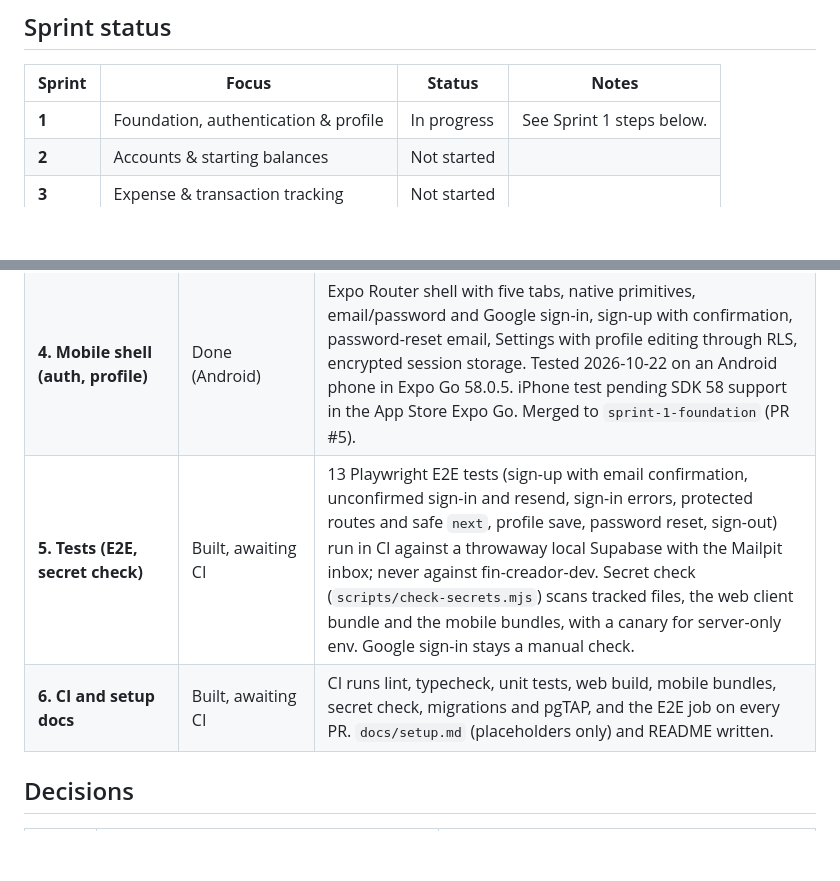
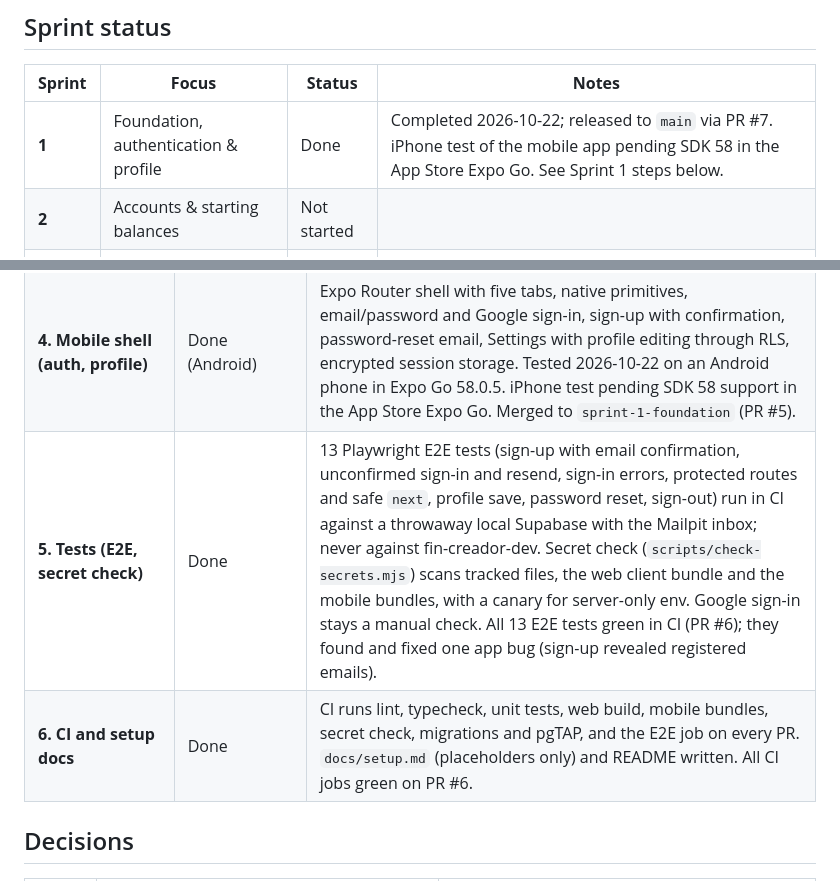
Before and after one commit to geraltofriviasujeet/Fin-Creador, a Markdown page: docs/sprint-plan.md, 2 parts joined by grey strips. Drawn GitHub-style; blank space fills up the shorter version.

Commit message:
Docs: mark Sprint 1 done
Sprint 1 status Done (released to main via PR #7); Steps 5 and 6 Done with
CI green on PR #6. iPhone test of the mobile app remains pending SDK 58 in
the App Store Expo Go.

Co-Authored-By: Claude Opus 5.5 <noreply@anthropic.com>

```diff
--- a/docs/sprint-plan.md
+++ b/docs/sprint-plan.md
@@ -23,7 +23,7 @@ Last updated: 2026-10-22.
 
 | **Sprint** | **Focus** | **Status** | **Notes** |
 |----|----|----|----|
-| **1** | Foundation, authentication & profile | In progress | See Sprint 1 steps below. |
+| **1** | Foundation, authentication & profile | Done | Completed 2026-10-22; released to `main` via PR #7. iPhone test of the mobile app pending SDK 58 in the App Store Expo Go. See Sprint 1 steps below. |
 | **2** | Accounts & starting balances | Not started | |
 | **3** | Expense & transaction tracking | Not started | |
 | **4** | Income sources & recurring items | Not started | |
@@ -46,8 +46,8 @@ Last updated: 2026-10-22.
 | **2. Profiles migration, RLS and pgTAP tests** | Done | Migration applied to the dev project (fin-creador-dev). 42 pgTAP tests pass in CI. Merged to `sprint-1-foundation` and `main` (PR #2). |
 | **3. Web auth wiring (Supabase)** | Done (not yet on `sprint-1-foundation`) | Email/password, Google OAuth, recovery, sign-out, protected routes and profile editing. Real round trip on the dev project passed 2026-10-22. PR #3 merged into `sprint-1-step-2-profiles` after that branch had already merged, so the auth code is not on `sprint-1-foundation` or `main` yet; it needs a follow-up PR from `sprint-1-step-2-profiles`. |
 | **4. Mobile shell (auth, profile)** | Done (Android) | Expo Router shell with five tabs, native primitives, email/password and Google sign-in, sign-up with confirmation, password-reset email, Settings with profile editing through RLS, encrypted session storage. Tested 2026-10-22 on an Android phone in Expo Go 58.0.5. iPhone test pending SDK 58 support in the App Store Expo Go. Merged to `sprint-1-foundation` (PR #5). |
-| **5. Tests (E2E, secret check)** | Built, awaiting CI | 13 Playwright E2E tests (sign-up with email confirmation, unconfirmed sign-in and resend, sign-in errors, protected routes and safe `next`, profile save, password reset, sign-out) run in CI against a throwaway local Supabase with the Mailpit inbox; never against fin-creador-dev. Secret check (`scripts/check-secrets.mjs`) scans tracked files, the web client bundle and the mobile bundles, with a canary for server-only env. Google sign-in stays a manual check. |
-| **6. CI and setup docs** | Built, awaiting CI | CI runs lint, typecheck, unit tests, web build, mobile bundles, secret check, migrations and pgTAP, and the E2E job on every PR. `docs/setup.md` (placeholders only) and README written. |
+| **5. Tests (E2E, secret check)** | Done | 13 Playwright E2E tests (sign-up with email confirmation, unconfirmed sign-in and resend, sign-in errors, protected routes and safe `next`, profile save, password reset, sign-out) run in CI against a throwaway local Supabase with the Mailpit inbox; never against fin-creador-dev. Secret check (`scripts/check-secrets.mjs`) scans tracked files, the web client bundle and the mobile bundles, with a canary for server-only env. Google sign-in stays a manual check. All 13 E2E tests green in CI (PR #6); they found and fixed one app bug (sign-up revealed registered emails). |
+| **6. CI and setup docs** | Done | CI runs lint, typecheck, unit tests, web build, mobile bundles, secret check, migrations and pgTAP, and the E2E job on every PR. `docs/setup.md` (placeholders only) and README written. All CI jobs green on PR #6. |
 
 ## Decisions
 
```
